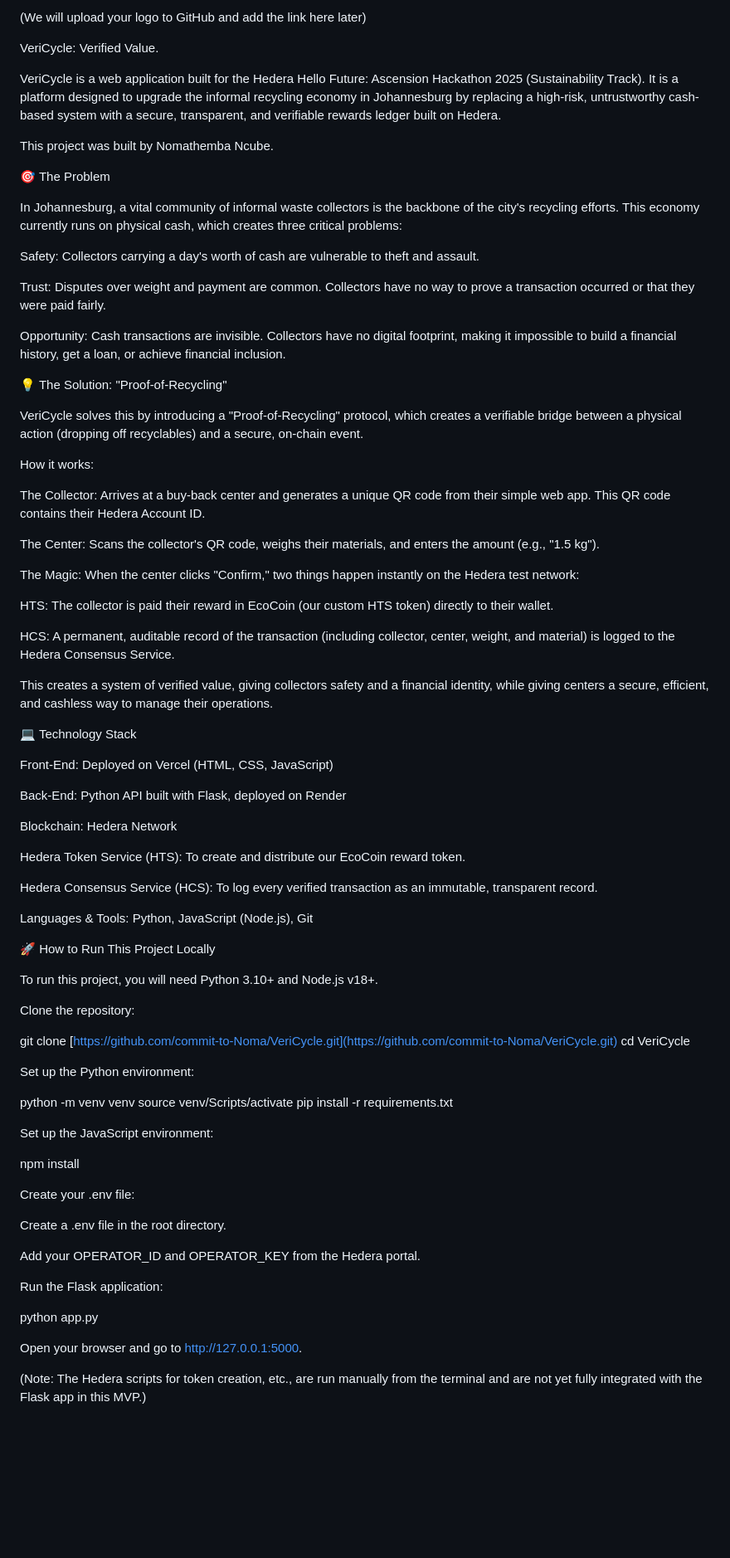
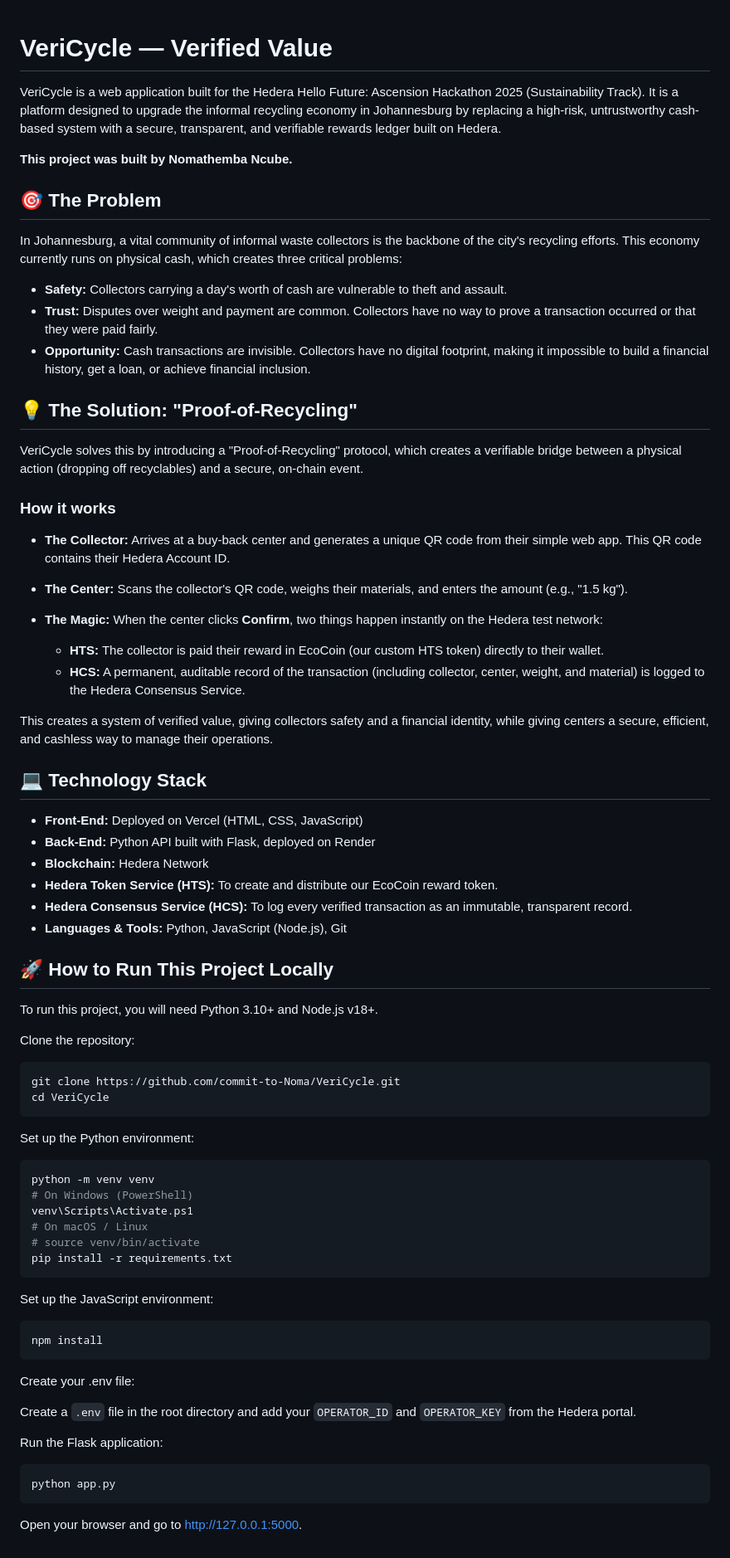
Before and after one commit to commit-to-Noma/VeriCycle, a Markdown page: README.md, the part around the change. Shown: that part at 83% size. GitHub-like rendering; blank space fills up the shorter version.

Commit message:
docs: enhance README.md formatting and clarity for better readability

````diff
--- a/README.md
+++ b/README.md
@@ -1,86 +1,79 @@
-(We will upload your logo to GitHub and add the link here later)
 
-VeriCycle: Verified Value.
+
+# VeriCycle — Verified Value
 
 VeriCycle is a web application built for the Hedera Hello Future: Ascension Hackathon 2025 (Sustainability Track). It is a platform designed to upgrade the informal recycling economy in Johannesburg by replacing a high-risk, untrustworthy cash-based system with a secure, transparent, and verifiable rewards ledger built on Hedera.
 
-This project was built by Nomathemba Ncube.
+**This project was built by Nomathemba Ncube.**
 
-🎯 The Problem
+## 🎯 The Problem
 
 In Johannesburg, a vital community of informal waste collectors is the backbone of the city's recycling efforts. This economy currently runs on physical cash, which creates three critical problems:
 
-Safety: Collectors carrying a day's worth of cash are vulnerable to theft and assault.
+- **Safety:** Collectors carrying a day's worth of cash are vulnerable to theft and assault.
+- **Trust:** Disputes over weight and payment are common. Collectors have no way to prove a transaction occurred or that they were paid fairly.
+- **Opportunity:** Cash transactions are invisible. Collectors have no digital footprint, making it impossible to build a financial history, get a loan, or achieve financial inclusion.
 
-Trust: Disputes over weight and payment are common. Collectors have no way to prove a transaction occurred or that they were paid fairly.
-
-Opportunity: Cash transactions are invisible. Collectors have no digital footprint, making it impossible to build a financial history, get a loan, or achieve financial inclusion.
-
-💡 The Solution: "Proof-of-Recycling"
+## 💡 The Solution: "Proof-of-Recycling"
 
 VeriCycle solves this by introducing a "Proof-of-Recycling" protocol, which creates a verifiable bridge between a physical action (dropping off recyclables) and a secure, on-chain event.
 
-How it works:
+### How it works
 
-The Collector: Arrives at a buy-back center and generates a unique QR code from their simple web app. This QR code contains their Hedera Account ID.
+- **The Collector:** Arrives at a buy-back center and generates a unique QR code from their simple web app. This QR code contains their Hedera Account ID.
+- **The Center:** Scans the collector's QR code, weighs their materials, and enters the amount (e.g., "1.5 kg").
+- **The Magic:** When the center clicks **Confirm**, two things happen instantly on the Hedera test network:
 
-The Center: Scans the collector's QR code, weighs their materials, and enters the amount (e.g., "1.5 kg").
-
-The Magic: When the center clicks "Confirm," two things happen instantly on the Hedera test network:
-
-HTS: The collector is paid their reward in EcoCoin (our custom HTS token) directly to their wallet.
-
-HCS: A permanent, auditable record of the transaction (including collector, center, weight, and material) is logged to the Hedera Consensus Service.
+	- **HTS:** The collector is paid their reward in EcoCoin (our custom HTS token) directly to their wallet.
+	- **HCS:** A permanent, auditable record of the transaction (including collector, center, weight, and material) is logged to the Hedera Consensus Service.
 
 This creates a system of verified value, giving collectors safety and a financial identity, while giving centers a secure, efficient, and cashless way to manage their operations.
 
-💻 Technology Stack
+## 💻 Technology Stack
 
-Front-End: Deployed on Vercel (HTML, CSS, JavaScript)
+- **Front-End:** Deployed on Vercel (HTML, CSS, JavaScript)
+- **Back-End:** Python API built with Flask, deployed on Render
+- **Blockchain:** Hedera Network
+- **Hedera Token Service (HTS):** To create and distribute our EcoCoin reward token.
+- **Hedera Consensus Service (HCS):** To log every verified transaction as an immutable, transparent record.
+- **Languages & Tools:** Python, JavaScript (Node.js), Git
 
-Back-End: Python API built with Flask, deployed on Render
-
-Blockchain: Hedera Network
-
-Hedera Token Service (HTS): To create and distribute our EcoCoin reward token.
-
-Hedera Consensus Service (HCS): To log every verified transaction as an immutable, transparent record.
-
-Languages & Tools: Python, JavaScript (Node.js), Git
-
-🚀 How to Run This Project Locally
+## 🚀 How to Run This Project Locally
 
 To run this project, you will need Python 3.10+ and Node.js v18+.
 
 Clone the repository:
 
-git clone [https://github.com/commit-to-Noma/VeriCycle.git](https://github.com/commit-to-Noma/VeriCycle.git)
+```bash
+git clone https://github.com/commit-to-Noma/VeriCycle.git
 cd VeriCycle
-
+```
 
 Set up the Python environment:
 
+```bash
 python -m venv venv
-source venv/Scripts/activate
+# On Windows (PowerShell)
+venv\Scripts\Activate.ps1
+# On macOS / Linux
+# source venv/bin/activate
 pip install -r requirements.txt
-
+```
 
 Set up the JavaScript environment:
 
+```bash
 npm install
-
+```
 
 Create your .env file:
 
-Create a .env file in the root directory.
-
-Add your OPERATOR_ID and OPERATOR_KEY from the Hedera portal.
+Create a `.env` file in the root directory and add your `OPERATOR_ID` and `OPERATOR_KEY` from the Hedera portal.
 
 Run the Flask application:
 
+```bash
 python app.py
-
+```
 
 Open your browser and go to http://127.0.0.1:5000.
-
-(Note: The Hedera scripts for token creation, etc., are run manually from the terminal and are not yet fully integrated with the Flask app in this MVP.)
````
